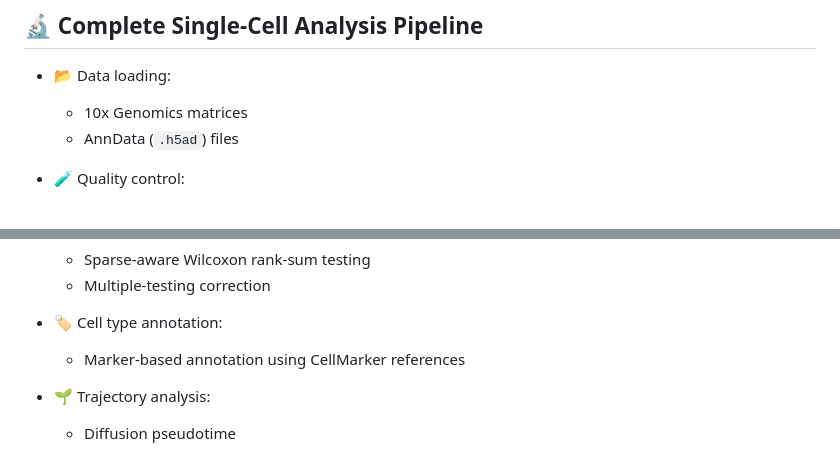
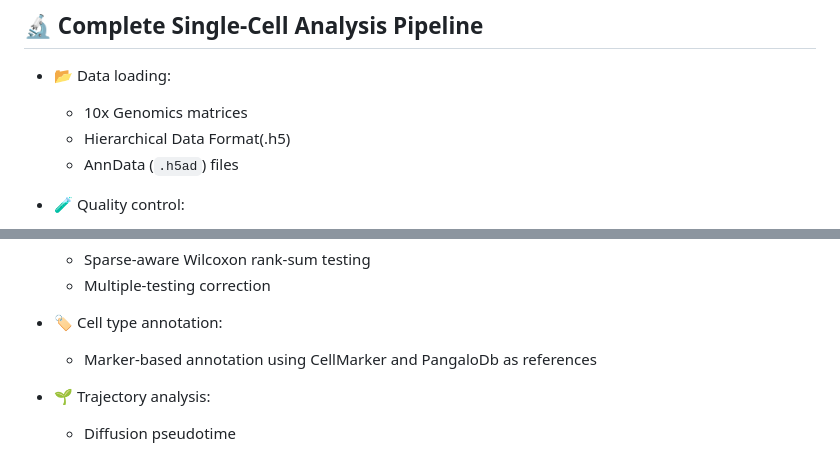
Before and after one commit to Sizerta/SiCell.jl, a Markdown page: README.md, 2 parts joined by grey strips. Drawn GitHub-style.

```diff
--- a/README.md
+++ b/README.md
@@ -13,6 +13,7 @@ SiCell.jl is a modern, Julia-native toolkit for single-cell RNA sequencing (scRN
 * 📂 Data loading:
 
   * 10x Genomics matrices
+  * Hierarchical Data Format(.h5)
   * AnnData (`.h5ad`) files
 
 * 🧪 Quality control:
@@ -47,7 +48,7 @@ SiCell.jl is a modern, Julia-native toolkit for single-cell RNA sequencing (scRN
 
 * 🏷️ Cell type annotation:
 
-  * Marker-based annotation using CellMarker references
+  * Marker-based annotation using CellMarker and PangaloDb as references
 
 * 🌱 Trajectory analysis:
 
```
